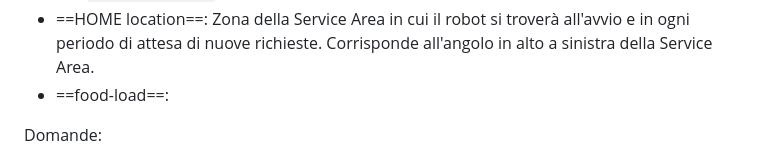
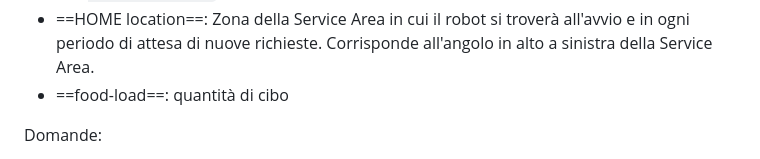
Before and after one commit to Lombax99/ColdStorageService-XMas23, a Markdown page: Sprint1/Doc/Sprint 1.md, the part around the change. Rendered like a GitHub page.

Commit message:
vault backup: 2023-06-18 14:17:38

```diff
--- a/Sprint1/Doc/Sprint 1.md
+++ b/Sprint1/Doc/Sprint 1.md
@@ -28,7 +28,7 @@ Definizioni:
    Come primo prototipo utilizzeremo il seguente robot fisico: https://github.com/XANA-Hub/ProgettoTT.git.
 	`NOTA: nel caso del robot fisico RD dovrà essere più lungo dell'effettiva lunghezza del robot per permetterne la rotazione a 360°`
 - ==HOME location==: Zona della Service Area in cui il robot si troverà all'avvio e in ogni periodo di attesa di nuove richieste. Corrisponde all'angolo in alto a sinistra della Service Area.
-- ==food-load==:
+- ==food-load==: quantità di cibo
 
 
 Domande:
```
